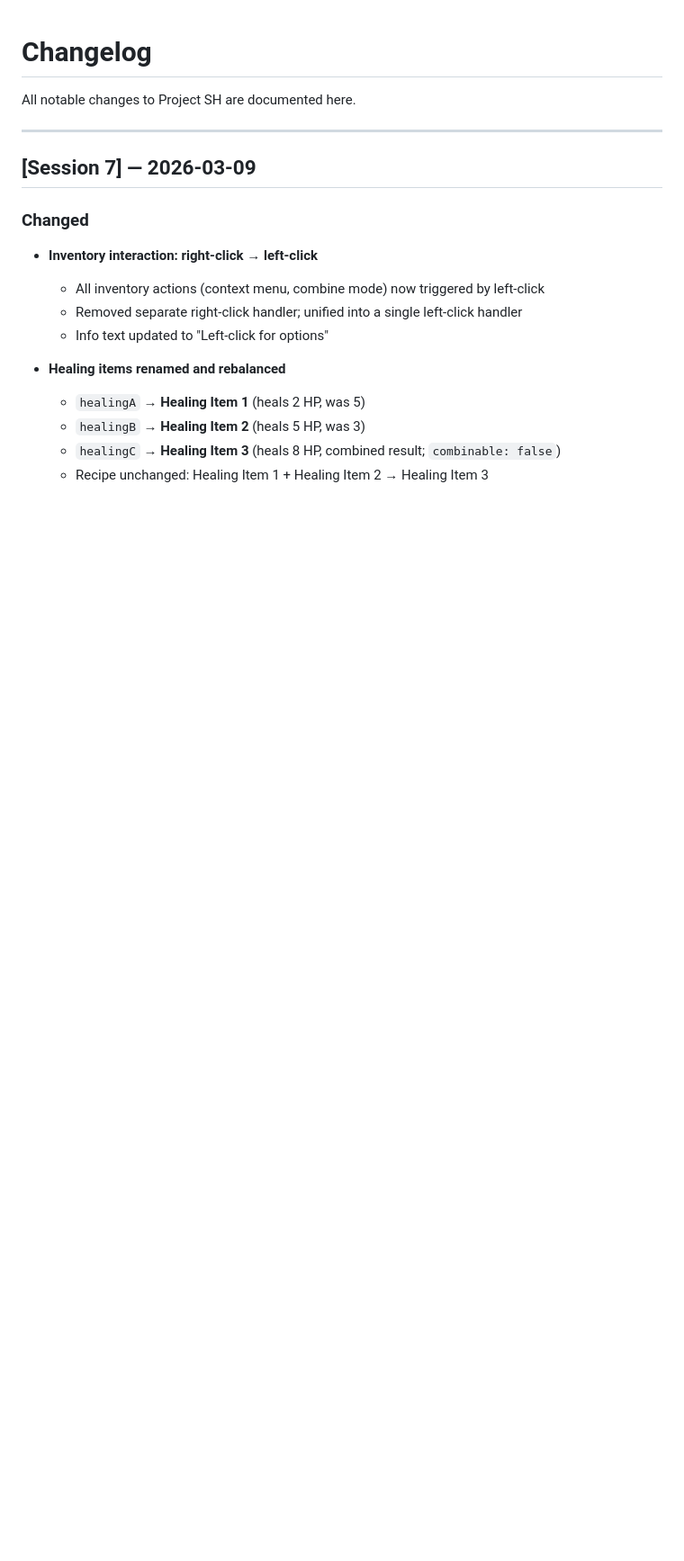
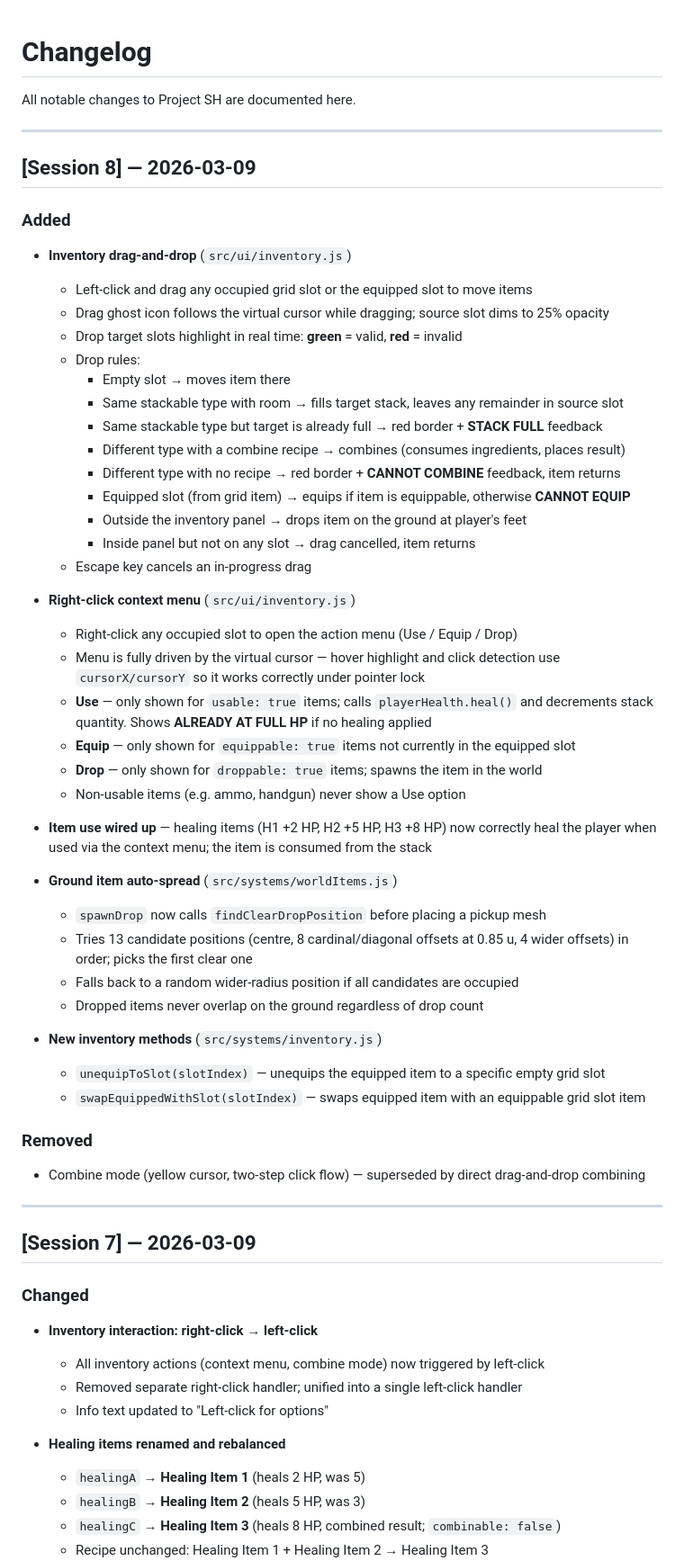
Before and after one commit to dell90wattac/project-sh, a Markdown page: CHANGELOG.md, the part around one of its changes. Shown at 90% size. Drawn GitHub-style; blank space fills up the shorter version.

Commit message:
Update CHANGELOG and PROJECT_BIBLE for Session 8
Documents drag-and-drop inventory, right-click context menu, item use
wiring, ground auto-spread, and new inventory helper methods.

https://claude.ai/code/session_0143C2kQDwaoC8XQeXYQoC7U

```diff
--- a/CHANGELOG.md
+++ b/CHANGELOG.md
@@ -1,6 +1,48 @@
 # Changelog
 
 All notable changes to Project SH are documented here.
+
+---
+
+## [Session 8] — 2026-03-09
+### Added
+- **Inventory drag-and-drop** (`src/ui/inventory.js`)
+  - Left-click and drag any occupied grid slot or the equipped slot to move items
+  - Drag ghost icon follows the virtual cursor while dragging; source slot dims to 25% opacity
+  - Drop target slots highlight in real time: **green** = valid, **red** = invalid
+  - Drop rules:
+    - Empty slot → moves item there
+    - Same stackable type with room → fills target stack, leaves any remainder in source slot
+    - Same stackable type but target is already full → red border + **STACK FULL** feedback
+    - Different type with a combine recipe → combines (consumes ingredients, places result)
+    - Different type with no recipe → red border + **CANNOT COMBINE** feedback, item returns
+    - Equipped slot (from grid item) → equips if item is equippable, otherwise **CANNOT EQUIP**
+    - Outside the inventory panel → drops item on the ground at player's feet
+    - Inside panel but not on any slot → drag cancelled, item returns
+  - Escape key cancels an in-progress drag
+
+- **Right-click context menu** (`src/ui/inventory.js`)
+  - Right-click any occupied slot to open the action menu (Use / Equip / Drop)
+  - Menu is fully driven by the virtual cursor — hover highlight and click detection use `cursorX/cursorY` so it works correctly under pointer lock
+  - **Use** — only shown for `usable: true` items; calls `playerHealth.heal()` and decrements stack quantity. Shows **ALREADY AT FULL HP** if no healing applied
+  - **Equip** — only shown for `equippable: true` items not currently in the equipped slot
+  - **Drop** — only shown for `droppable: true` items; spawns the item in the world
+  - Non-usable items (e.g. ammo, handgun) never show a Use option
+
+- **Item use wired up** — healing items (H1 +2 HP, H2 +5 HP, H3 +8 HP) now correctly heal the player when used via the context menu; the item is consumed from the stack
+
+- **Ground item auto-spread** (`src/systems/worldItems.js`)
+  - `spawnDrop` now calls `findClearDropPosition` before placing a pickup mesh
+  - Tries 13 candidate positions (centre, 8 cardinal/diagonal offsets at 0.85 u, 4 wider offsets) in order; picks the first clear one
+  - Falls back to a random wider-radius position if all candidates are occupied
+  - Dropped items never overlap on the ground regardless of drop count
+
+- **New inventory methods** (`src/systems/inventory.js`)
+  - `unequipToSlot(slotIndex)` — unequips the equipped item to a specific empty grid slot
+  - `swapEquippedWithSlot(slotIndex)` — swaps equipped item with an equippable grid slot item
+
+### Removed
+- Combine mode (yellow cursor, two-step click flow) — superseded by direct drag-and-drop combining
 
 ---
 
```
Also changed, not shown: other parts of CHANGELOG.md (+1 -0 lines), PROJECT_BIBLE.md (+7 -4 lines).
